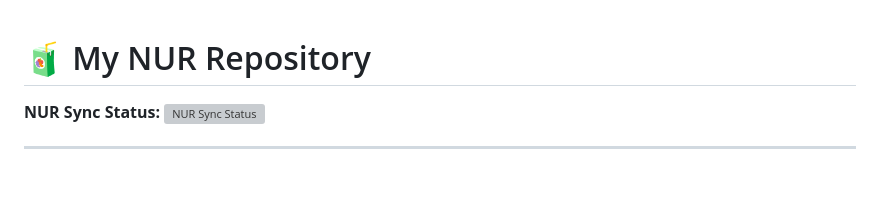
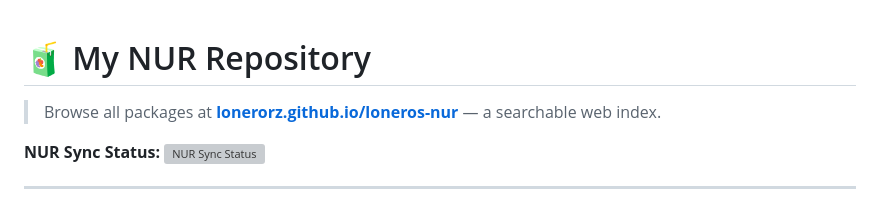
Before and after one commit to lonerOrz/loneros-nur, a Markdown page: README.md, the part around the change. Rendered like a GitHub page; blank space fills up the shorter version; grey boxes are pictures that could not be loaded.

Commit message:
Add website link to README header

```diff
--- a/README.md
+++ b/README.md
@@ -1,4 +1,6 @@
 # 🧃 My NUR Repository
+
+> Browse all packages at **[lonerorz.github.io/loneros-nur](https://lonerorz.github.io/loneros-nur)** — a searchable web index.
 
 **NUR Sync Status:** [![NUR Sync Status](https://github.com/lonerOrz/loneros-nur/actions/workflows/nur-sync.yml/badge.svg)](https://github.com/lonerOrz/loneros-nur/actions/workflows/nur-sync.yml)
 
```
